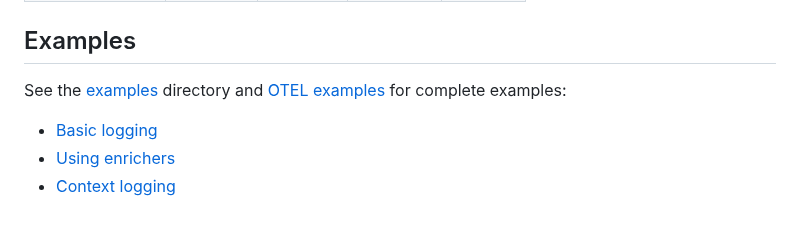
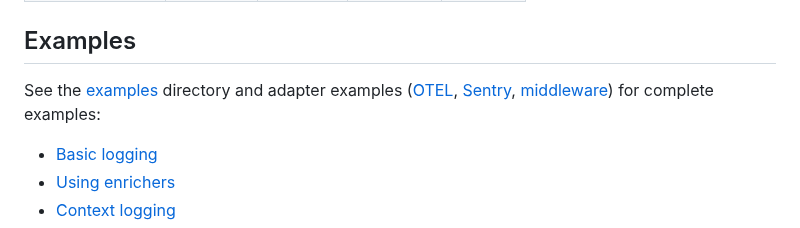
Before and after one commit to willibrandon/mtlog, a Markdown page: README.md, the part around the change. GitHub-like rendering.

Commit message:
docs: update README to include Sentry and middleware adapter examples

```diff
--- a/README.md
+++ b/README.md
@@ -995,7 +995,7 @@ Benchmark results on AMD Ryzen 9 9950X:
 
 ## Examples
 
-See the [examples](./examples) directory and [OTEL examples](./adapters/otel/examples) for complete examples:
+See the [examples](./examples) directory and adapter examples ([OTEL](./adapters/otel/examples), [Sentry](./adapters/sentry/examples), [middleware](./adapters/middleware/examples)) for complete examples:
 
 - [Basic logging](./examples/basic/main.go)
 - [Using enrichers](./examples/enrichers/main.go)
```
